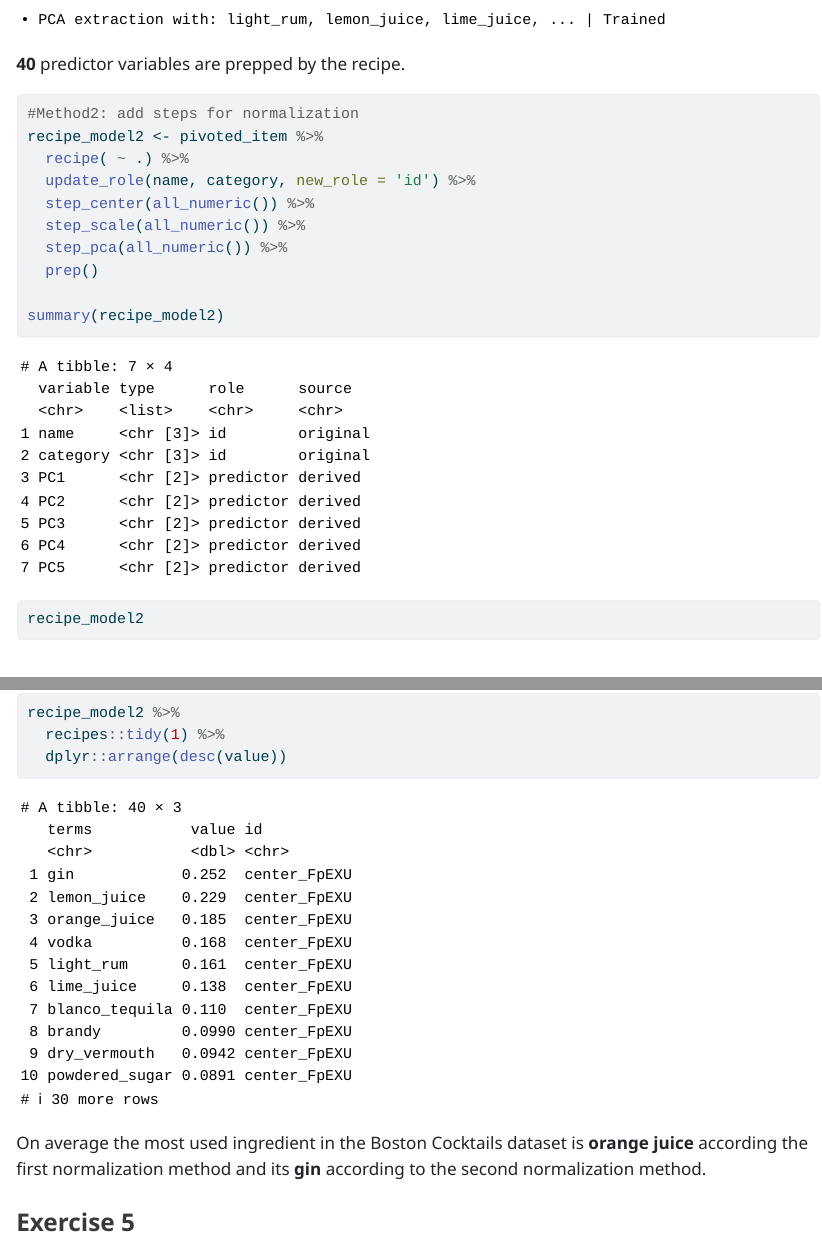
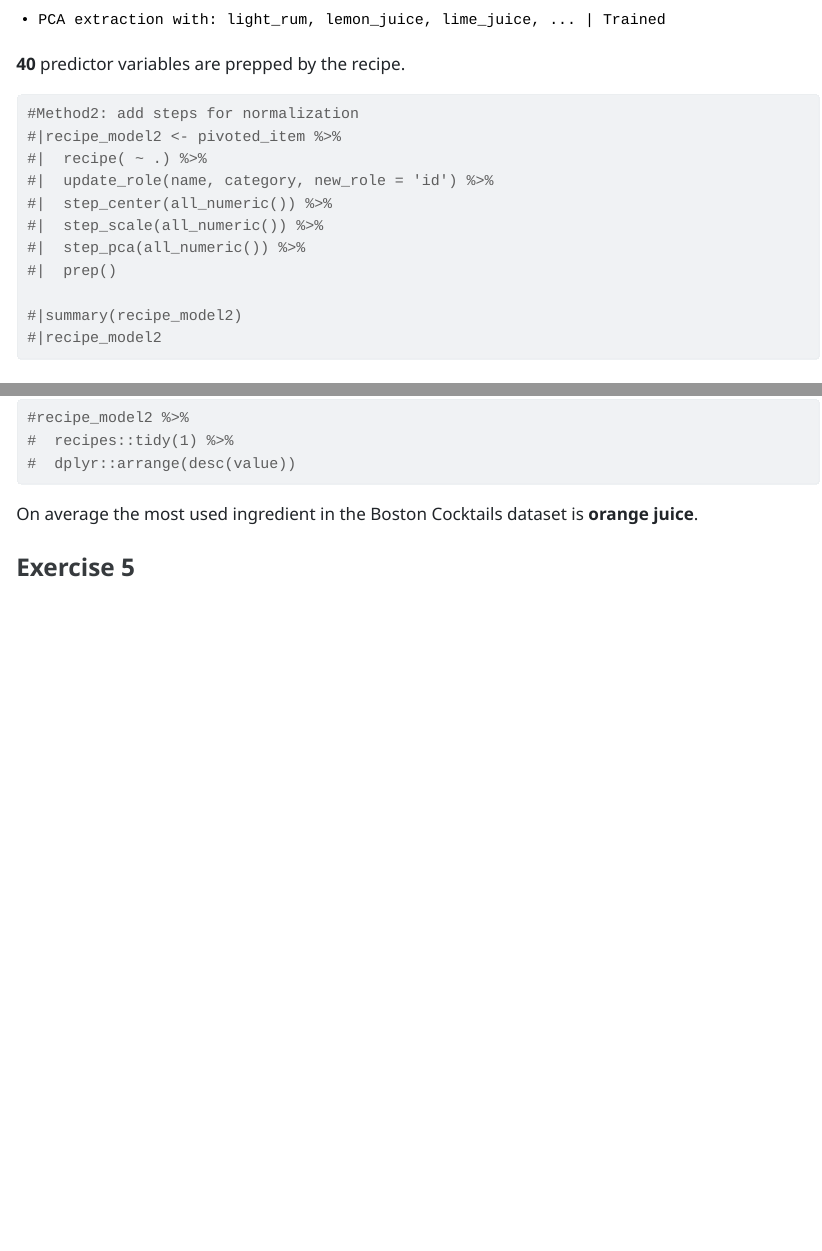
Before and after one commit to Suhanip/BSMM-Labs, a Quarto document (LAB3/BSMM-lab-3.qmd): the page in a window 1100 px wide, from 6910 px down, and a second part further down, joined at a grey line. The pictures show the output file LAB3/BSMM-lab-3.html that the author committed with the source, opened offline; long lines of code are wrapped.

Commit message:
files for lab3 updated

````diff
--- a/LAB3/BSMM-lab-3.qmd
+++ b/LAB3/BSMM-lab-3.qmd
@@ -128,10 +128,4 @@ recipe_model
 
 ```{r}
 #Method2: add steps for normalization
-recipe_model2 <- pivoted_item %>%
-  recipe( ~ .) %>%
-  update_role(name, category, new_role = 'id') %>%
-  step_center(all_numeric()) %>%
-  step_scale(all_numeric()) %>%
-  step_pca(all_numeric()) %>%
-  prep()
+#|recipe_model2 <- pivoted_item %>%
@@ -138,6 +138,6 @@ recipe_model2 <- pivoted_item %>%
 
-summary(recipe_model2)
-recipe_model2
+#|summary(recipe_model2)
+#|recipe_model2
 ```
 
 ### Exercise 4
@@ -149,12 +149,12 @@ recipe_model %>%
 ```
 
 ```{r}
-recipe_model2 %>%
-  recipes::tidy(1) %>%
-  dplyr::arrange(desc(value))
+#recipe_model2 %>%
+#  recipes::tidy(1) %>%
+#  dplyr::arrange(desc(value))
 ```
 
-On average the most used ingredient in the Boston Cocktails dataset is **orange juice** according the first normalization method and its **gin** according to the second normalization method.
+On average the most used ingredient in the Boston Cocktails dataset is **orange juice**.
 
 ### Exercise 5
 
````
Also changed, not shown: LAB3/BSMM-lab-3.html, LAB3/BSMM-lab-3.qmd (6 more changed lines), 2 other files.
